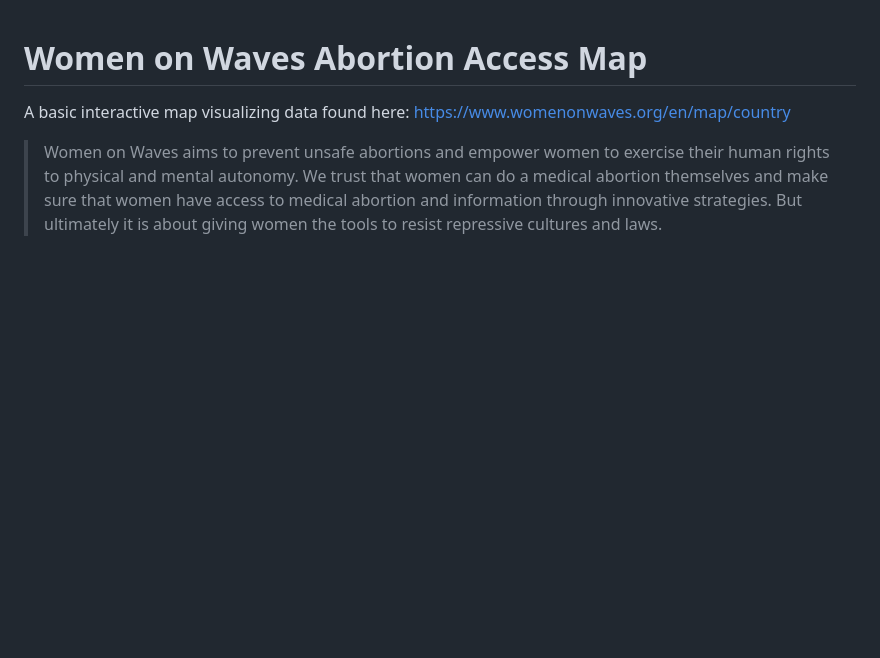
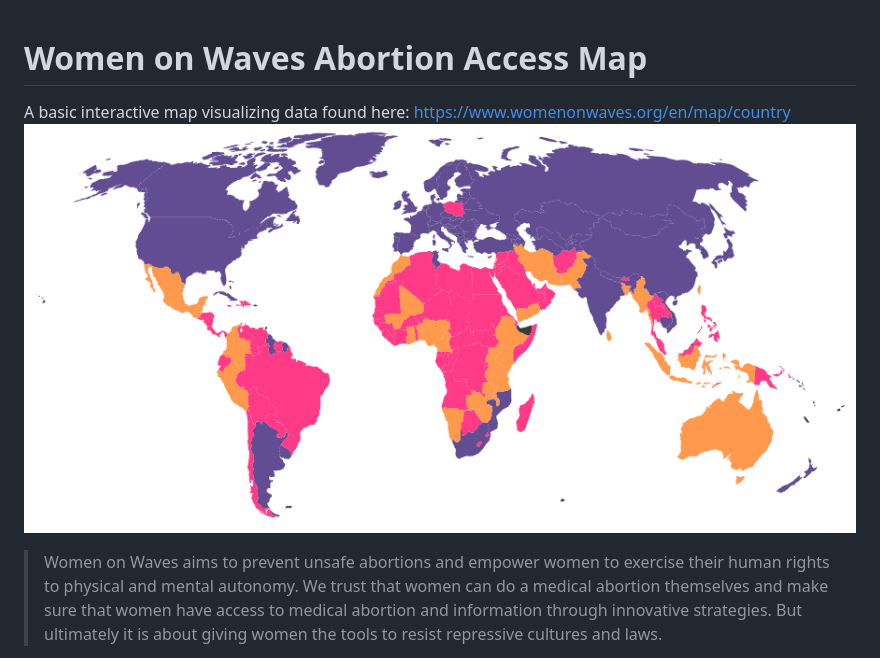
Before and after one commit to yuletide/womenonwaves_map, a Markdown page: Readme.md, the part around the change. Drawn GitHub-style; pictures changed too: assets/map.png (added); blank space fills up the shorter version.

Commit message:
add image to readme

```diff
--- a/Readme.md
+++ b/Readme.md
@@ -1,6 +1,7 @@
 # Women on Waves Abortion Access Map
 
 A basic interactive map visualizing data found here: https://www.womenonwaves.org/en/map/country
+![map](assets/map.png)
 
 > Women on Waves aims to prevent unsafe abortions and empower women to exercise their human rights to physical and mental autonomy. We trust that women can do a medical abortion themselves and make sure that women have access to medical abortion and information through innovative strategies. But ultimately it is about giving women the tools to resist repressive cultures and laws.
 
```
Also changed, not shown: 1 other file.
